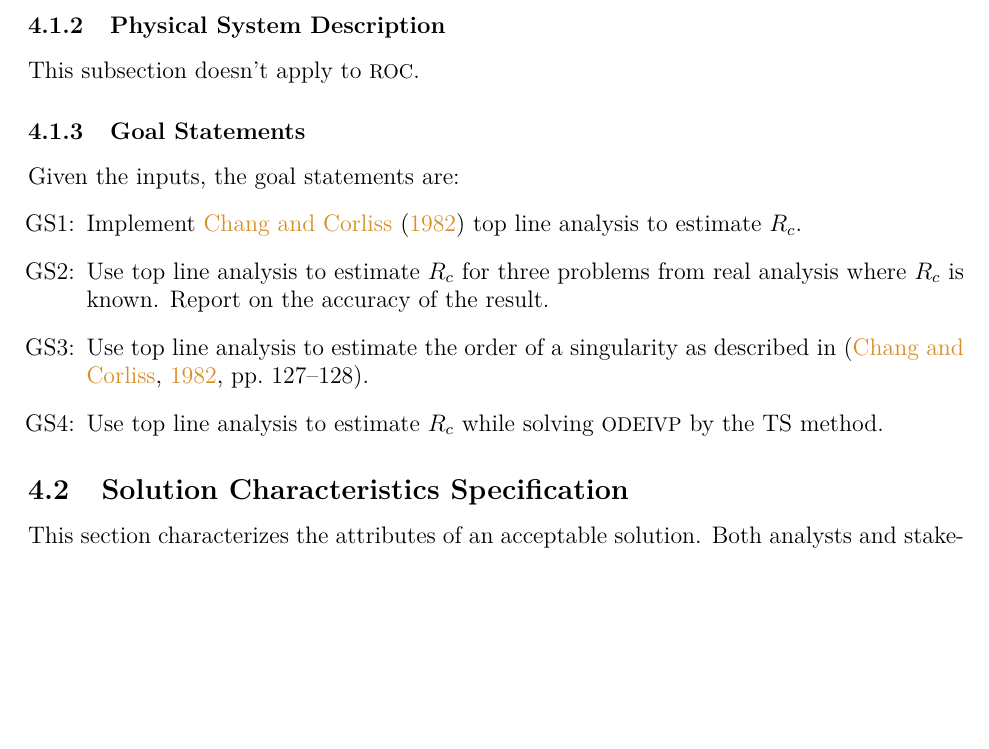
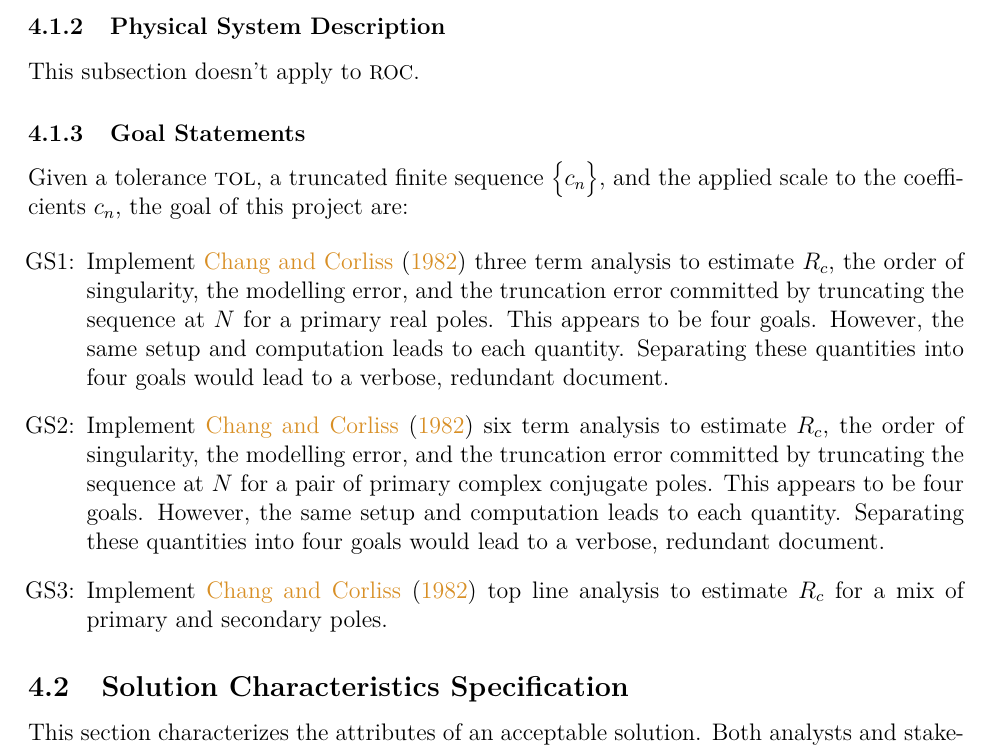
Before and after one commit to JohnErnsthausen/roc, a LaTeX document (docs/SRS/SRS.tex): part of page 10 of 22, cut so that both start at the same text, the shorter picture padded with empty space. Compiled offline with pdfLaTeX.

Commit message:
SRS evaluation by Prof Smith: Goal statements

```diff
--- a/docs/SRS/SRS.tex
+++ b/docs/SRS/SRS.tex
@@ -700,7 +700,8 @@ includes the following elements:
   amount of technical language.  They should be understandable by non-domain
   experts.}
 
-\Ni Given the inputs, the goal statements are:
+\Ni Given a tolerance \tol, a truncated finite sequence $\Setbg{c_n}$, and the applied scale
+to the coefficients $c_n$, the goal of this project are:
 
 \begin{itemize}
 
@@ -710,16 +711,17 @@ includes the following elements:
     should have a meaningful label.}
 }
 
-\item[GS\refstepcounter{goalnum}\thegoalnum \label{G_topline}:] Implement \cite{chang1982} top line analysis to estimate $R_c$.
-
-\item[GS\refstepcounter{goalnum}\thegoalnum \label{G_textbook}:] Use top line analysis to estimate $R_c$
-  for three problems from real analysis where $R_c$ is known. Report on the accuracy of the result.
-
-\item[GS\refstepcounter{goalnum}\thegoalnum \label{G_order}:] Use top line analysis to estimate
-  the order of a singularity as described in \cite[pp.~127--128]{chang1982}.
-
-\item[GS\refstepcounter{goalnum}\thegoalnum \label{G_tsmethod}:] Use top line analysis to estimate $R_c$
-  while solving \ode \ivp by the TS method.
+\item[GS\refstepcounter{goalnum}\thegoalnum \label{G_3ta}:] Implement \cite{chang1982} three term analysis to estimate $R_c$, the order of singularity, the modelling error, and the truncation error committed
+by truncating the sequence at $N$ for a primary real poles. This appears to be four goals. However,
+the same setup and computation leads to each quantity. Separating these quantities into four goals
+would lead to a verbose, redundant document.
+
+\item[GS\refstepcounter{goalnum}\thegoalnum \label{G_6ta}:] Implement \cite{chang1982} six term analysis to estimate $R_c$, the order of singularity, the modelling error, and the truncation error committed
+by truncating the sequence at $N$ for a pair of primary complex conjugate poles. This appears to be
+four goals. However, the same setup and computation leads to each quantity. Separating these quantities
+into four goals would lead to a verbose, redundant document.
+
+\item[GS\refstepcounter{goalnum}\thegoalnum \label{G_topline}:] Implement \cite{chang1982} top line analysis to estimate $R_c$ for a mix of primary and secondary poles.
 
 \end{itemize}
 
```
Also changed, not shown: docs/SRS/SRS.pdf.
